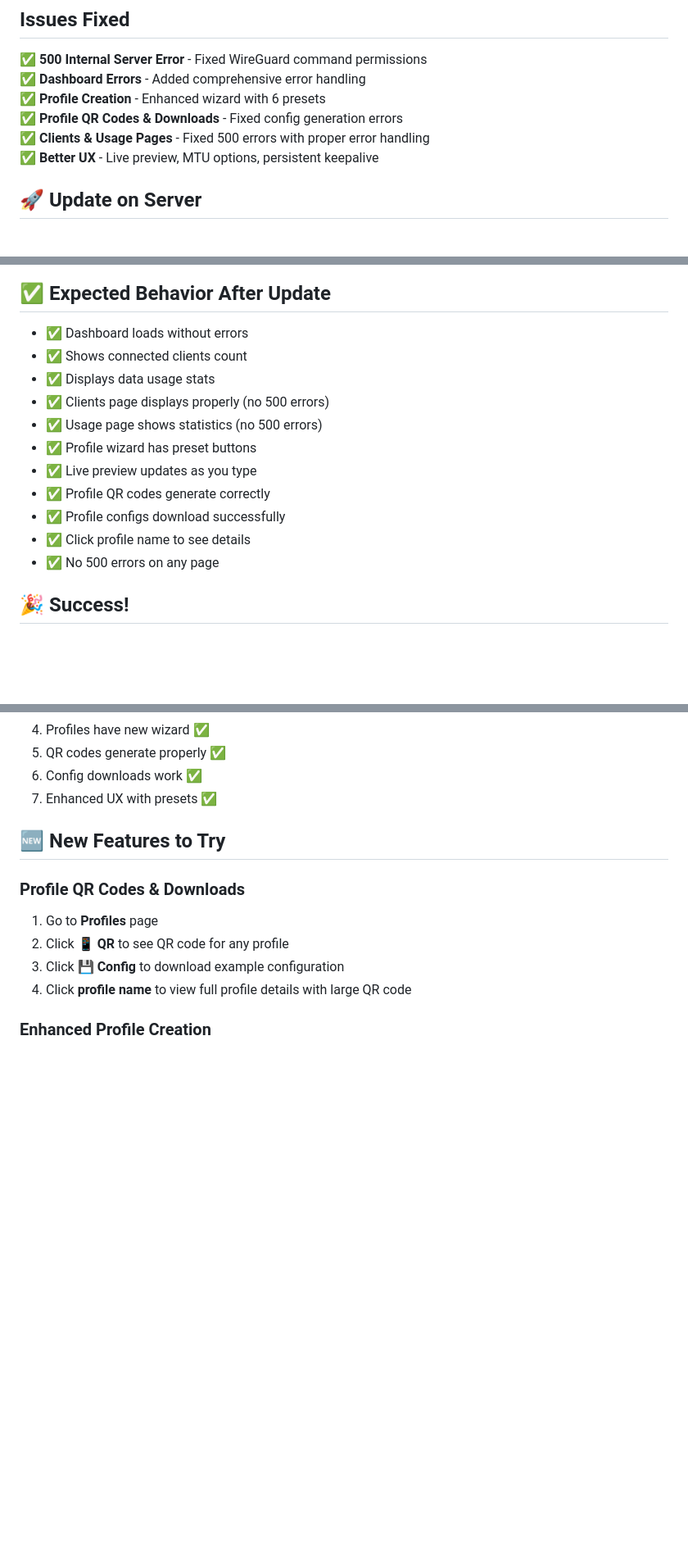
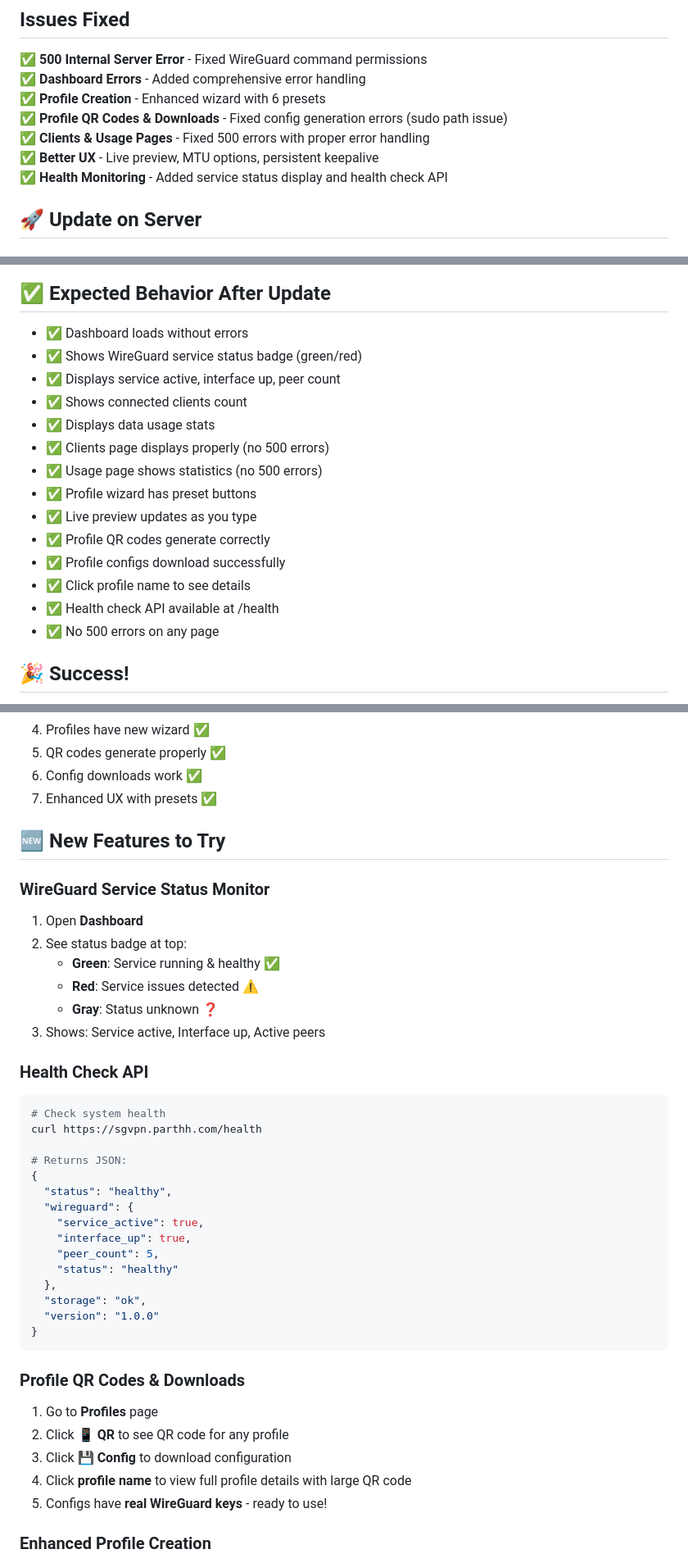
Before and after one commit to parthh37/Wireguard-Manager, a Markdown page: UPDATE_INSTRUCTIONS.md, 3 parts joined by grey strips. Shown at 82% size. Drawn GitHub-style; blank space fills up the shorter version.

Commit message:
Update documentation with health monitoring features
- Added WireGuard service status badge documentation
- Added health check API endpoint documentation
- Updated expected behavior checklist
- Added usage examples for monitoring

````diff
--- a/UPDATE_INSTRUCTIONS.md
+++ b/UPDATE_INSTRUCTIONS.md
@@ -5,9 +5,10 @@
 ✅ **500 Internal Server Error** - Fixed WireGuard command permissions
 ✅ **Dashboard Errors** - Added comprehensive error handling
 ✅ **Profile Creation** - Enhanced wizard with 6 presets
-✅ **Profile QR Codes & Downloads** - Fixed config generation errors
+✅ **Profile QR Codes & Downloads** - Fixed config generation errors (sudo path issue)
 ✅ **Clients & Usage Pages** - Fixed 500 errors with proper error handling
 ✅ **Better UX** - Live preview, MTU options, persistent keepalive
+✅ **Health Monitoring** - Added service status display and health check API
 
 ## 🚀 Update on Server
 
@@ -157,6 +158,8 @@ sudo systemctl status nginx
 ## ✅ Expected Behavior After Update
 
 - ✅ Dashboard loads without errors
+- ✅ Shows WireGuard service status badge (green/red)
+- ✅ Displays service active, interface up, peer count
 - ✅ Shows connected clients count
 - ✅ Displays data usage stats
 - ✅ Clients page displays properly (no 500 errors)
@@ -166,6 +169,7 @@ sudo systemctl status nginx
 - ✅ Profile QR codes generate correctly
 - ✅ Profile configs download successfully
 - ✅ Click profile name to see details
+- ✅ Health check API available at /health
 - ✅ No 500 errors on any page
 
 ## 🎉 Success!
@@ -181,11 +185,39 @@ After updating:
 
 ## 🆕 New Features to Try
 
+### WireGuard Service Status Monitor
+1. Open **Dashboard**
+2. See status badge at top:
+   - **Green**: Service running & healthy ✅
+   - **Red**: Service issues detected ⚠️
+   - **Gray**: Status unknown ❓
+3. Shows: Service active, Interface up, Active peers
+
+### Health Check API
+```bash
+# Check system health
+curl https://sgvpn.parthh.com/health
+
+# Returns JSON:
+{
+  "status": "healthy",
+  "wireguard": {
+    "service_active": true,
+    "interface_up": true,
+    "peer_count": 5,
+    "status": "healthy"
+  },
+  "storage": "ok",
+  "version": "1.0.0"
+}
+```
+
 ### Profile QR Codes & Downloads
 1. Go to **Profiles** page
 2. Click **📱 QR** to see QR code for any profile
-3. Click **💾 Config** to download example configuration
+3. Click **💾 Config** to download configuration
 4. Click **profile name** to view full profile details with large QR code
+5. Configs have **real WireGuard keys** - ready to use!
 
 ### Enhanced Profile Creation
 1. Go to **Profiles** → **Create New Profile**
````
